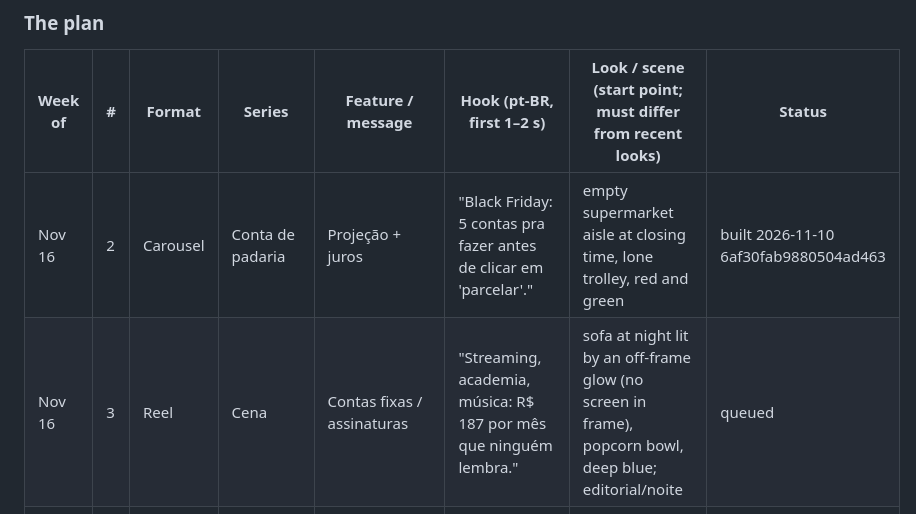
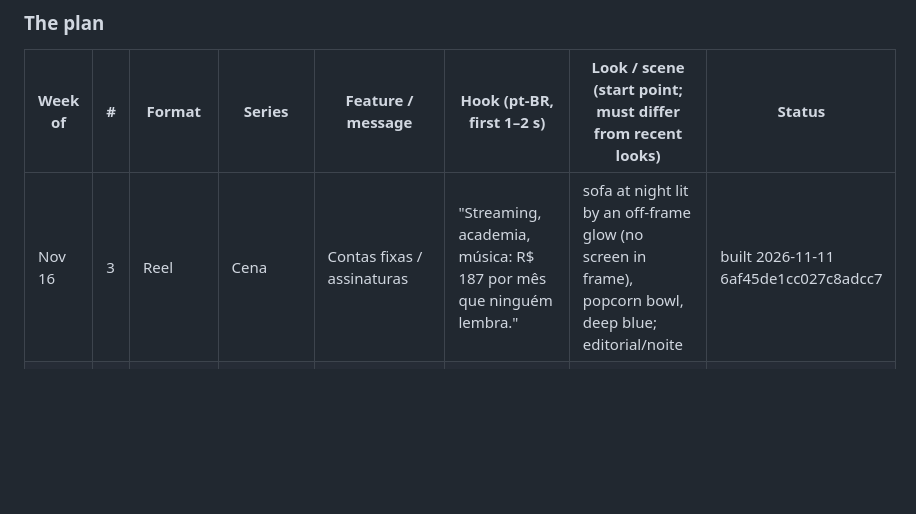
Before and after one commit to 12fdk/meugrana.12f.dk, a Markdown page: marketing.md, the part around one of its changes. Drawn GitHub-style; blank space fills up the shorter version.

Commit message:
Nov 16 #3 built (Cena assinaturas, 6af45de1); §7 re-runs; prune 6af30fab

```diff
--- a/marketing.md
+++ b/marketing.md
@@ -344,8 +344,7 @@ angle), Dia dos Namorados (June 12 — the next plan), Imposto de Renda season
 
 | Week of | # | Format | Series | Feature / message | Hook (pt-BR, first 1–2 s) | Look / scene (start point; must differ from recent looks) | Status |
 |---|---|---|---|---|---|---|---|
-| Nov 16 | 2 | Carousel | Conta de padaria | Projeção + juros | "Black Friday: 5 contas pra fazer antes de clicar em 'parcelar'." | empty supermarket aisle at closing time, lone trolley, red and green | built 2026-11-10 6af30fab9880504ad463 |
-| Nov 16 | 3 | Reel | Cena | Contas fixas / assinaturas | "Streaming, academia, música: R$ 187 por mês que ninguém lembra." | sofa at night lit by an off-frame glow (no screen in frame), popcorn bowl, deep blue; editorial/noite | queued |
+| Nov 16 | 3 | Reel | Cena | Contas fixas / assinaturas | "Streaming, academia, música: R$ 187 por mês que ninguém lembra." | sofa at night lit by an off-frame glow (no screen in frame), popcorn bowl, deep blue; editorial/noite | built 2026-11-11 6af45de1cc027c8adcc7 |
 | Nov 16 | 4 | Reel | Fantasma | Parcelas por cartão | "Comprou em 12x na Black Friday? A última parcela chega no fim de 2027." | laje in Rio at sunset, water tank and plastic chairs, orange haze; bold/laranja | queued |
 | Nov 16 | 5 | Carousel | Qual fatura? | Fechamento | "Seu cartão fecha antes ou depois do dia 27? Isso muda a fatura da Black Friday." | two blank cards on a yellow plastic table, beer-crate stools, night flash | queued |
 | Nov 23 | 1 | Reel | Placar | Projeção | "Black Friday é sexta. Sua fatura de dezembro já começa em R$ 1.380 — antes de comprar." (publish by Nov 26) | empty mall car park at 6am, concrete, sodium lamps fading to dawn; bold/verde | queued |
```
Also changed, not shown: other parts of marketing.md (+5 -1 lines).
